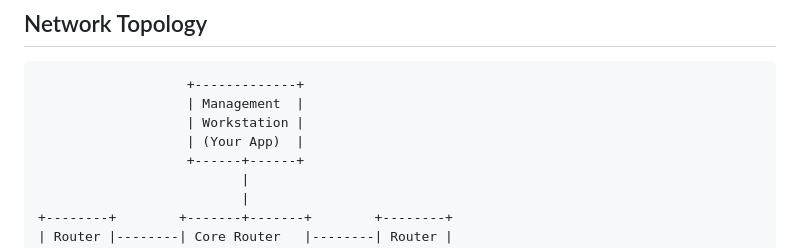
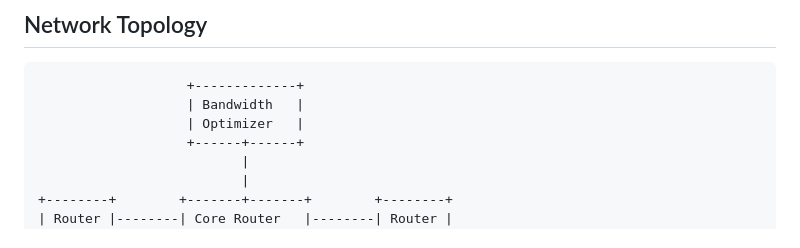
Before and after one commit to teal33t/bandwith-optimizer, a Markdown page: README.md, the part around the change. Rendered like a GitHub page.

Commit message:
fix: Update readme

````diff
--- a/README.md
+++ b/README.md
@@ -111,9 +111,8 @@ Environment variables (set in `.env` file):
 
 ```
                    +-------------+
-                   | Management  |
-                   | Workstation |
-                   | (Your App)  |
+                   | Bandwidth   |
+                   | Optimizer   |
                    +------+------+
                           |
                           |
````
